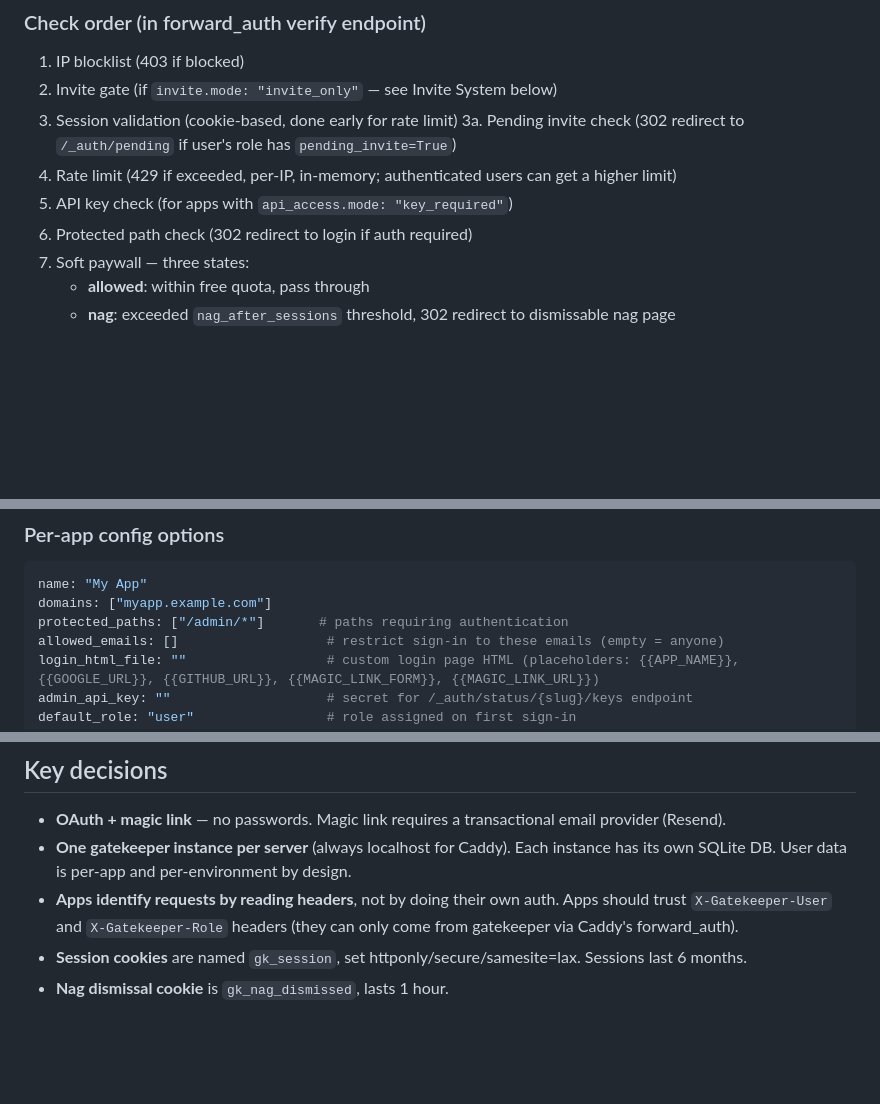
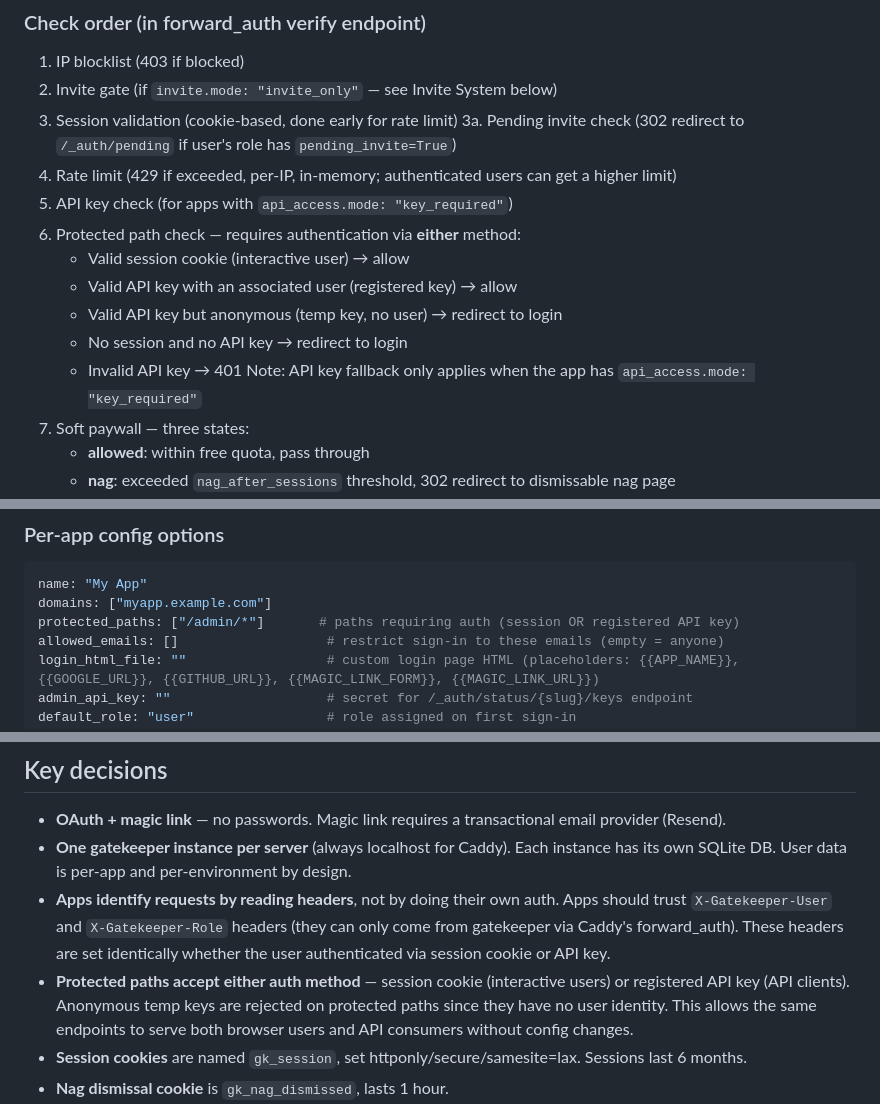
Before and after one commit to Callendina/gatekeeper, a Markdown page: CLAUDE.md, 3 parts joined by grey strips. Drawn GitHub-style; blank space fills up the shorter version.

````diff
--- a/CLAUDE.md
+++ b/CLAUDE.md
@@ -31,7 +31,13 @@ When gatekeeper returns 200, it sets these headers that Caddy copies to the upst
 3a. Pending invite check (302 redirect to `/_auth/pending` if user's role has `pending_invite=True`)
 4. Rate limit (429 if exceeded, per-IP, in-memory; authenticated users can get a higher limit)
 5. API key check (for apps with `api_access.mode: "key_required"`)
-6. Protected path check (302 redirect to login if auth required)
+6. Protected path check — requires authentication via **either** method:
+   - Valid session cookie (interactive user) → allow
+   - Valid API key with an associated user (registered key) → allow
+   - Valid API key but anonymous (temp key, no user) → redirect to login
+   - No session and no API key → redirect to login
+   - Invalid API key → 401
+   Note: API key fallback only applies when the app has `api_access.mode: "key_required"`
 7. Soft paywall — three states:
    - **allowed**: within free quota, pass through
    - **nag**: exceeded `nag_after_sessions` threshold, 302 redirect to dismissable nag page
@@ -112,7 +118,7 @@ Apps can be defined in individual files under `config.d/` instead of (or in addi
 ```yaml
 name: "My App"
 domains: ["myapp.example.com"]
-protected_paths: ["/admin/*"]       # paths requiring authentication
+protected_paths: ["/admin/*"]       # paths requiring auth (session OR registered API key)
 allowed_emails: []                   # restrict sign-in to these emails (empty = anyone)
 login_html_file: ""                  # custom login page HTML (placeholders: {{APP_NAME}}, {{GOOGLE_URL}}, {{GITHUB_URL}}, {{MAGIC_LINK_FORM}}, {{MAGIC_LINK_URL}})
 admin_api_key: ""                    # secret for /_auth/status/{slug}/keys endpoint
@@ -267,7 +273,8 @@ Set `magic_link.pending_html_file` to a custom HTML file with placeholders:
 
 - **OAuth + magic link** — no passwords. Magic link requires a transactional email provider (Resend).
 - **One gatekeeper instance per server** (always localhost for Caddy). Each instance has its own SQLite DB. User data is per-app and per-environment by design.
-- **Apps identify requests by reading headers**, not by doing their own auth. Apps should trust `X-Gatekeeper-User` and `X-Gatekeeper-Role` headers (they can only come from gatekeeper via Caddy's forward_auth).
+- **Apps identify requests by reading headers**, not by doing their own auth. Apps should trust `X-Gatekeeper-User` and `X-Gatekeeper-Role` headers (they can only come from gatekeeper via Caddy's forward_auth). These headers are set identically whether the user authenticated via session cookie or API key.
+- **Protected paths accept either auth method** — session cookie (interactive users) or registered API key (API clients). Anonymous temp keys are rejected on protected paths since they have no user identity. This allows the same endpoints to serve both browser users and API consumers without config changes.
 - **Session cookies** are named `gk_session`, set httponly/secure/samesite=lax. Sessions last 6 months.
 - **Nag dismissal cookie** is `gk_nag_dismissed`, lasts 1 hour.
 - **Admin UI** is at `/_auth/admin` on any app domain (or a dedicated gatekeeper domain). Only accessible to users with `is_system_admin=True`. Admin auth validates the session cookie directly (not via headers) since `/_auth/*` bypasses forward_auth.
````
Also changed, not shown: README.md (+1 -1 lines).
